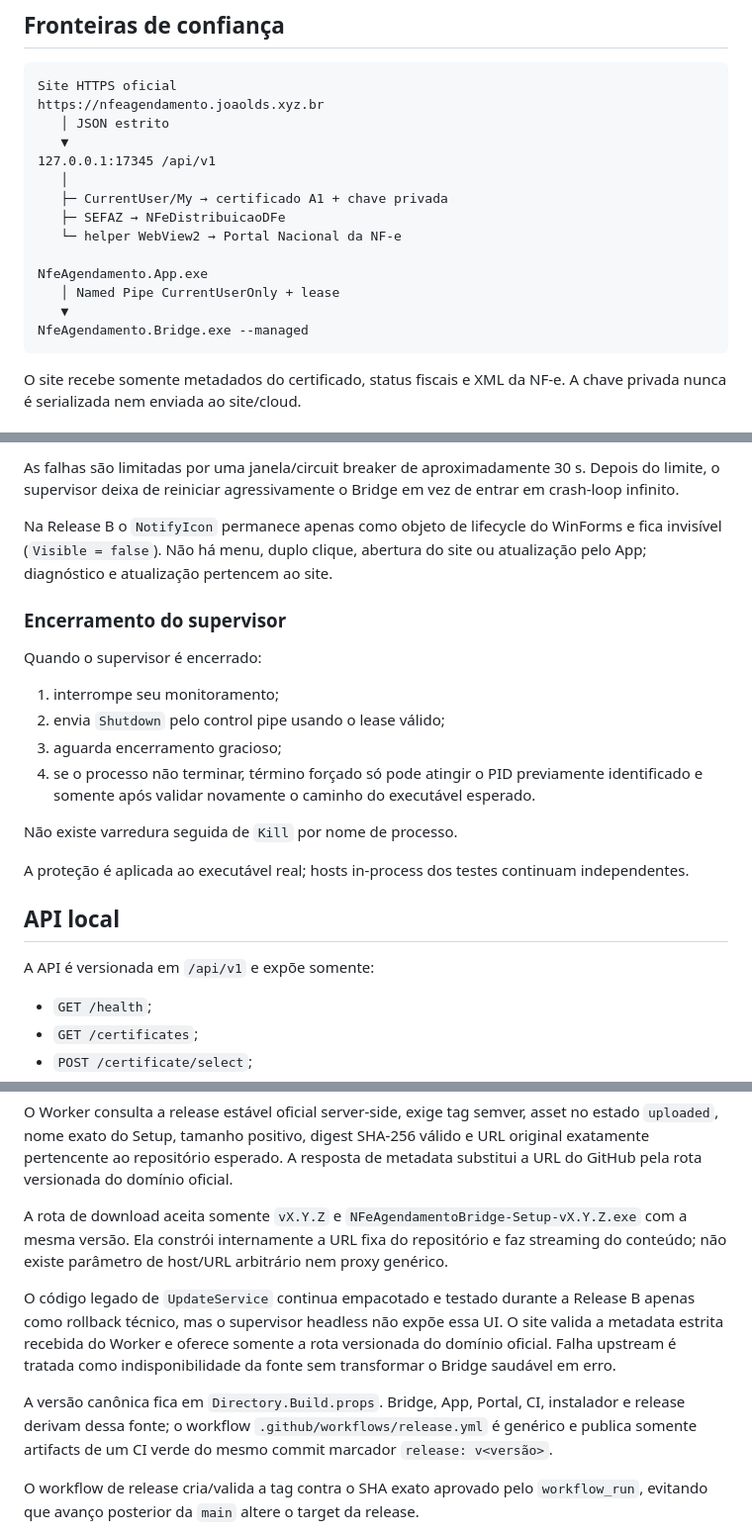
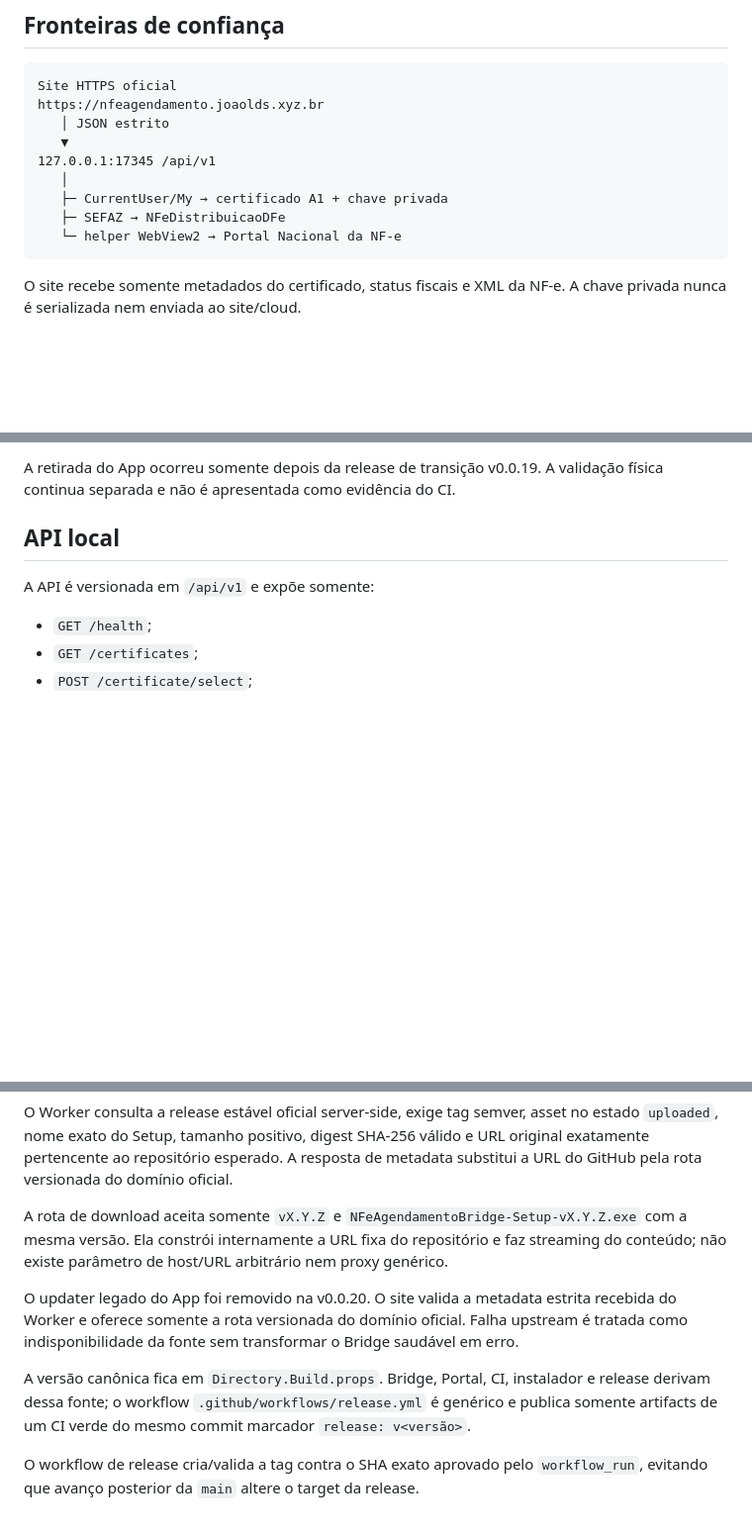
Before and after one commit to joaoldsxyzbr/Nfe-agendamento-2.0, a Markdown page: docs/architecture/bridge-security.md, 3 parts joined by grey strips. Shown at 99% size. GitHub-like rendering; blank space fills up the shorter version.

````diff
--- a/docs/architecture/bridge-security.md
+++ b/docs/architecture/bridge-security.md
@@ -18,11 +18,6 @@ https://nfeagendamento.joaolds.xyz.br
    ├─ CurrentUser/My → certificado A1 + chave privada
    ├─ SEFAZ → NFeDistribuicaoDFe
    └─ helper WebView2 → Portal Nacional da NF-e
-
-NfeAgendamento.App.exe
-   │ Named Pipe CurrentUserOnly + lease
-   ▼
-NfeAgendamento.Bridge.exe --managed
 ```
 
 O site recebe somente metadados do certificado, status fiscais e XML da NF-e. A chave privada nunca é serializada nem enviada ao site/cloud.
@@ -120,19 +72,4 @@ Se o Bridge controlado cair inesperadamente, o App aplica backoff de reinício:
-As falhas são limitadas por uma janela/circuit breaker de aproximadamente 30 s. Depois do limite, o supervisor deixa de reiniciar agressivamente o Bridge em vez de entrar em crash-loop infinito.
-
-Na Release B o `NotifyIcon` permanece apenas como objeto de lifecycle do WinForms e fica invisível (`Visible = false`). Não há menu, duplo clique, abertura do site ou atualização pelo App; diagnóstico e atualização pertencem ao site.
-
-### Encerramento do supervisor
-
-Quando o supervisor é encerrado:
-
-1. interrompe seu monitoramento;
-2. envia `Shutdown` pelo control pipe usando o lease válido;
-3. aguarda encerramento gracioso;
-4. se o processo não terminar, término forçado só pode atingir o PID previamente identificado e somente após validar novamente o caminho do executável esperado.
-
-Não existe varredura seguida de `Kill` por nome de processo.
-
-A proteção é aplicada ao executável real; hosts in-process dos testes continuam independentes.
+A retirada do App ocorreu somente depois da release de transição v0.0.19. A validação física continua separada e não é apresentada como evidência do CI.
 
 ## API local
 
@@ -266,9 +203,9 @@ O Worker consulta a release estável oficial server-side, exige tag semver, asse
 
 A rota de download aceita somente `vX.Y.Z` e `NFeAgendamentoBridge-Setup-vX.Y.Z.exe` com a mesma versão. Ela constrói internamente a URL fixa do repositório e faz streaming do conteúdo; não existe parâmetro de host/URL arbitrário nem proxy genérico.
 
-O código legado de `UpdateService` continua empacotado e testado durante a Release B apenas como rollback técnico, mas o supervisor headless não expõe essa UI. O site valida a metadata estrita recebida do Worker e oferece somente a rota versionada do domínio oficial. Falha upstream é tratada como indisponibilidade da fonte sem transformar o Bridge saudável em erro.
+O updater legado do App foi removido na v0.0.20. O site valida a metadata estrita recebida do Worker e oferece somente a rota versionada do domínio oficial. Falha upstream é tratada como indisponibilidade da fonte sem transformar o Bridge saudável em erro.
 
-A versão canônica fica em `Directory.Build.props`. Bridge, App, Portal, CI, instalador e release derivam dessa fonte; o workflow `.github/workflows/release.yml` é genérico e publica somente artifacts de um CI verde do mesmo commit marcador `release: v<versão>`.
+A versão canônica fica em `Directory.Build.props`. Bridge, Portal, CI, instalador e release derivam dessa fonte; o workflow `.github/workflows/release.yml` é genérico e publica somente artifacts de um CI verde do mesmo commit marcador `release: v<versão>`.
 
 O workflow de release cria/valida a tag contra o SHA exato aprovado pelo `workflow_run`, evitando que avanço posterior da `main` altere o target da release.
 
````
Also changed, not shown: other parts of docs/architecture/bridge-security.md (+9 -52 lines).
